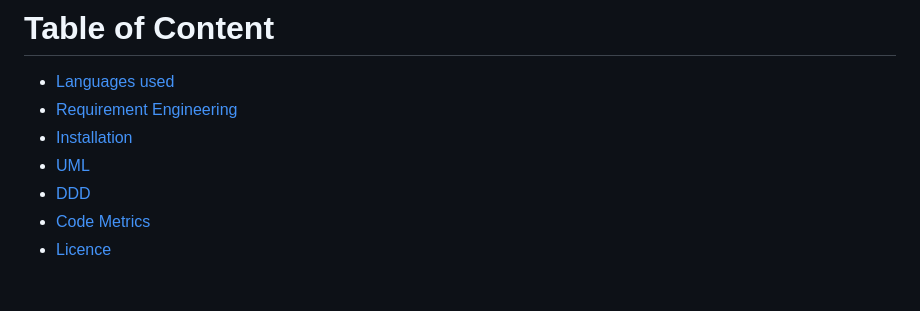
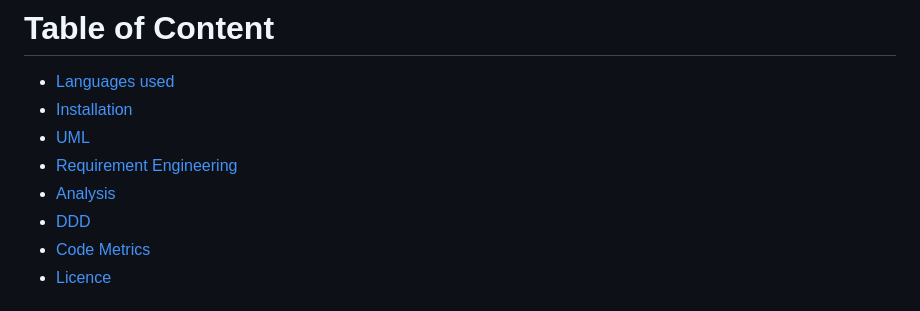
Before and after one commit to Spinal-Tap369/Debt-Collection, a Markdown page: README.md, the part around the change. Drawn GitHub-style.

```diff
--- a/README.md
+++ b/README.md
@@ -7,9 +7,10 @@ After a debt has been paid in full, the record will be deleted!
 ___
 # Table of Content
 * [Languages used](#languages-used)
-* [Requirement Engineering](#requirements-engineering)
 * [Installation](#installation)
 * [UML](#uml-diagrams-)
+* [Requirement Engineering](#requirements-engineering)
+* [Analysis](#analysis)
 * [DDD](#ddd)
 * [Code Metrics](#code-metrics)
 * [Licence](#licence)
```
